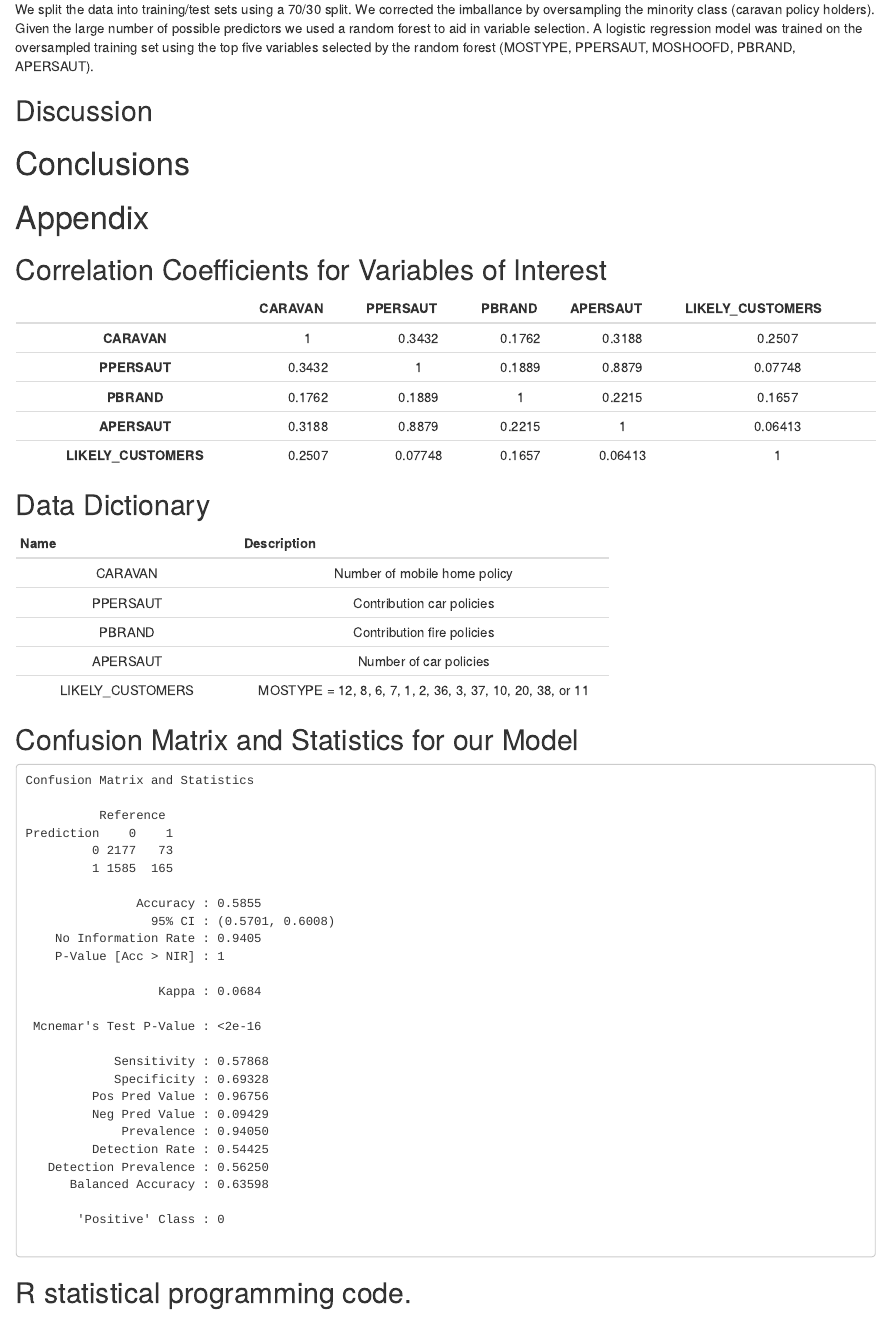
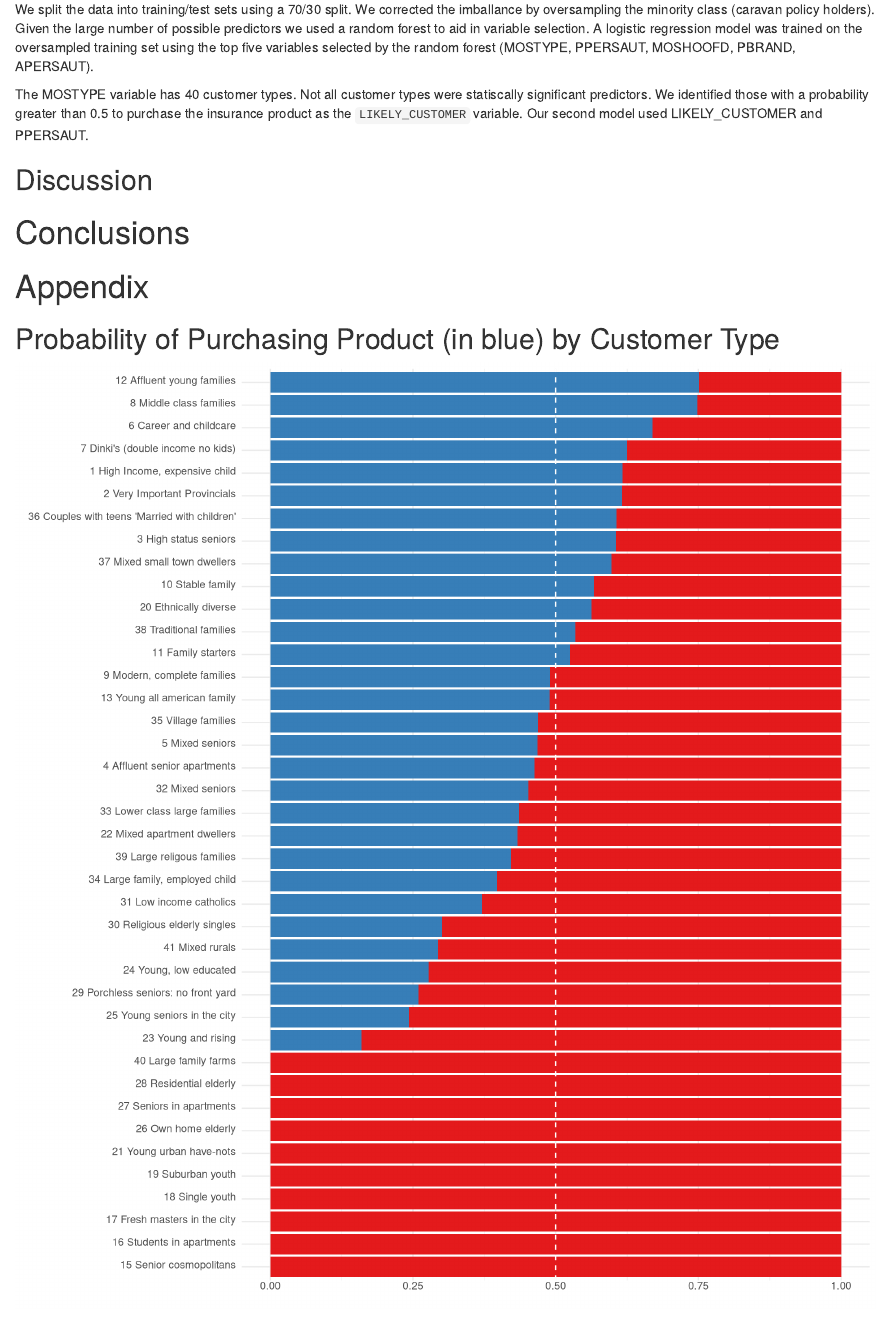
Before and after one commit to mikeasilva/data-621-group-projects, an R Markdown document (final project/Manuscript.Rmd): the page in a window 1100 px wide, from 1450 px down. Rendered offline with R 4.5, knitr and Pandoc, with nearby package versions; drawn as R Markdown's standard HTML page in place of the format the file asks for.

Commit message:
Added more to methodology and appendix

````diff
--- a/final project/Manuscript.Rmd
+++ b/final project/Manuscript.Rmd
@@ -68,6 +68,8 @@ Needs to systematically and clearly articulate the study findings. If the result
 
 We split the data into training/test sets using a 70/30 split.  We corrected the imballance by oversampling the minority class (caravan policy holders).  Given the large number of possible predictors we used a random forest to aid in variable selection.  A logistic regression model was trained on the oversampled training set using the top five variables selected by the random forest (MOSTYPE, PPERSAUT, MOSHOOFD, PBRAND, APERSAUT).
 
+The MOSTYPE variable has 40 customer types.  Not all customer types were statiscally significant predictors.  We identified those with a probability greater than 0.5 to purchase the insurance product as the `LIKELY_CUSTOMER` variable.  Our second model used LIKELY_CUSTOMER and PPERSAUT.
+
 ## Discussion
 
 <!-- Should state whether their hypotheses were verified or proven untrue or, if no hypotheses were given, whether their research questions were answered. The authors should also comment on their results in light of previous studies and explain what differences (if any) exist between their findings and those reported by others and attempt to provide an explanation for the discrepancies.-->
@@ -79,4 +83,41 @@ We split the data into training/test sets using a 70/30 split.  We corrected the
 # Appendix
+
+## Probability of Purchasing Product (in blue) by Customer Type
+
+```{r, echo=FALSE, fig.width=10, fig.height=11}
+temp <- up_train %>%
+  group_by(MOSTYPE) %>%
+  tally() %>%
+  rename(total = n)
+
+temp <- up_train %>%
+  filter(CARAVAN == 1) %>%
+  group_by(MOSTYPE) %>%
+  tally() %>%
+  merge(temp, ., all.x = TRUE) %>%
+  mutate(share_1 = ifelse(is.na(n), 0, n / total)) %>%
+  mutate(order = row_number(share_1)) %>%
+  select(-n) %>%
+  merge(temp)
+
+temp <- up_train %>%
+  group_by(CARAVAN, MOSTYPE) %>%
+  tally() %>%
+  merge(temp) %>%
+  mutate(share = n / total)
+
+ggplot(temp, aes(x = reorder(MOSTYPE, order), y = share, fill = CARAVAN))+
+  geom_bar(stat="identity") +
+  scale_fill_brewer(palette = "Set1") +
+  coord_flip() +
+  xlab(element_blank()) +
+  ylab(element_blank()) +
+  geom_hline(yintercept = 0.5, color = "white", linetype = "dashed") +
+  theme_minimal() +
+  theme(legend.position = "none")
+```
+
+\newpage
 
 ## Correlation Coefficients for Variables of Interest
 ```{r, echo=FALSE}
````
Also changed, not shown: final project/Manuscript.Rmd (2 more changed lines), 1 other file.
